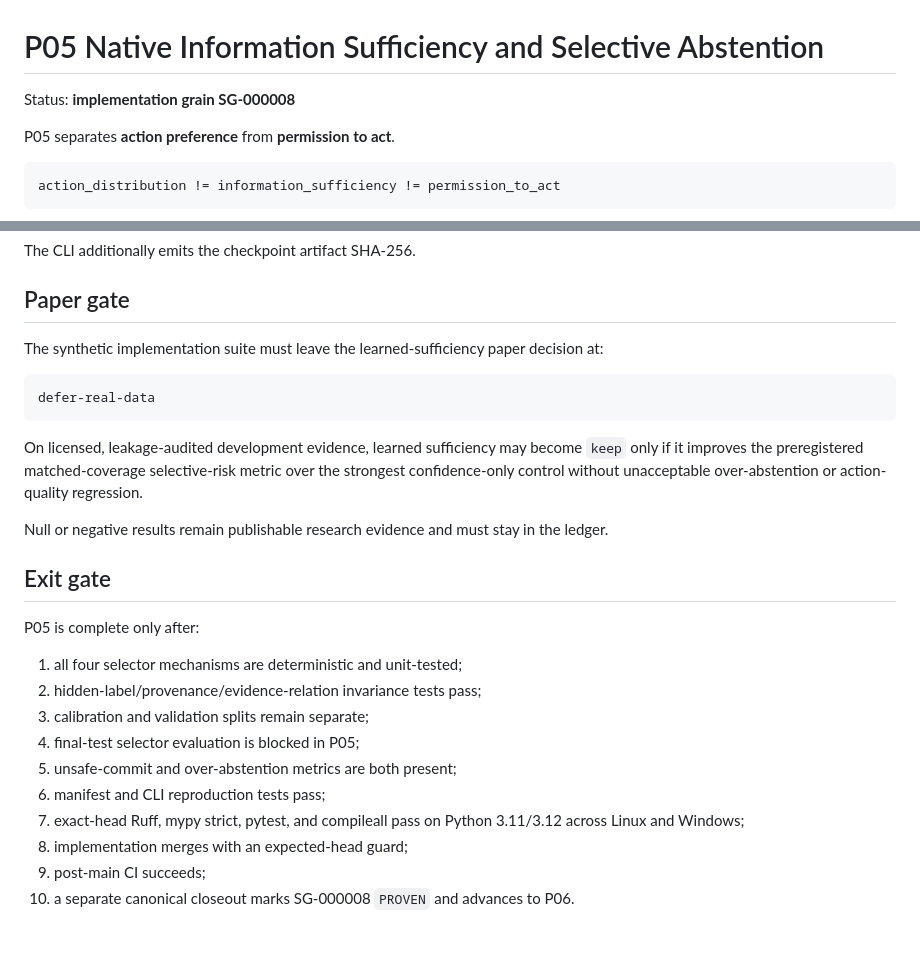
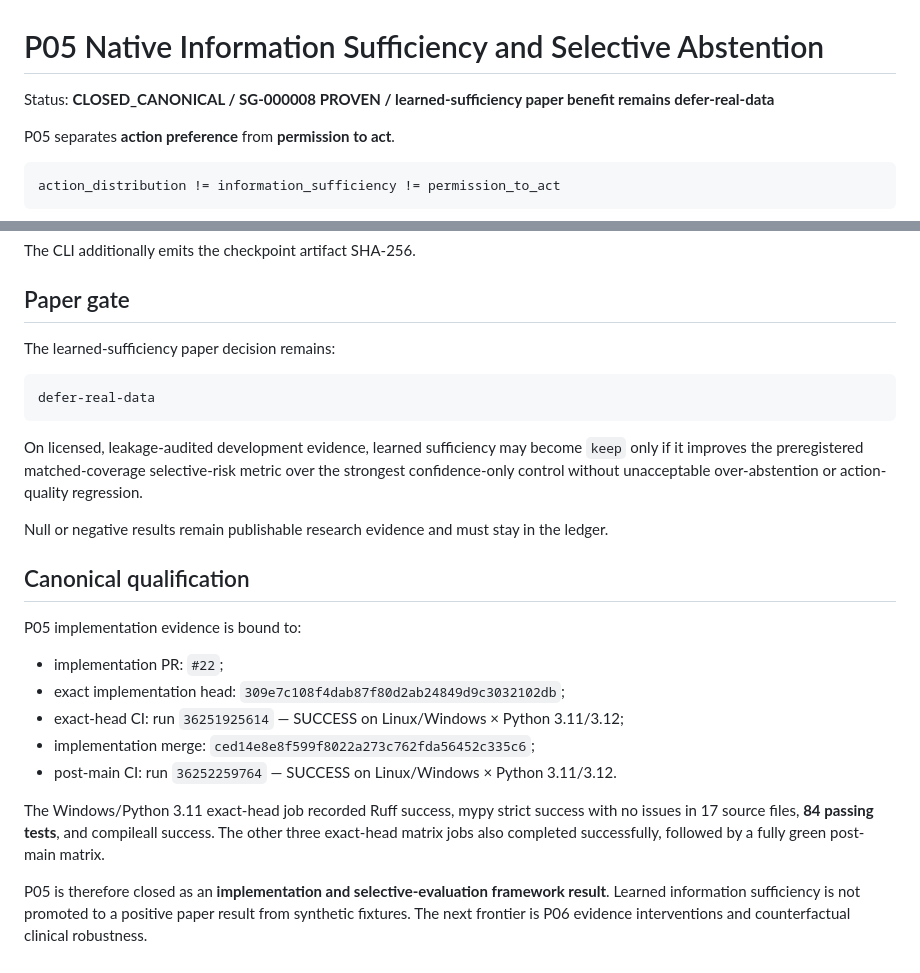
Before and after one commit to TheHalfMoon/Gax, a Markdown page: docs/research/P05_SELECTIVE_ABSTENTION.md, 2 parts joined by grey strips. Rendered like a GitHub page.

Commit message:
Document canonical P05 qualification

````diff
--- a/docs/research/P05_SELECTIVE_ABSTENTION.md
+++ b/docs/research/P05_SELECTIVE_ABSTENTION.md
@@ -1,6 +1,6 @@
 # P05 Native Information Sufficiency and Selective Abstention
 
-Status: **implementation grain SG-000008**
+Status: **CLOSED_CANONICAL / SG-000008 PROVEN / learned-sufficiency paper benefit remains defer-real-data**
 
 P05 separates **action preference** from **permission to act**.
 
@@ -183,7 +183,7 @@ The CLI additionally emits the checkpoint artifact SHA-256.
 
 ## Paper gate
 
-The synthetic implementation suite must leave the learned-sufficiency paper decision at:
+The learned-sufficiency paper decision remains:
 
 ```text
 defer-real-data
@@ -193,17 +193,16 @@ On licensed, leakage-audited development evidence, learned sufficiency may becom
 
 Null or negative results remain publishable research evidence and must stay in the ledger.
 
-## Exit gate
+## Canonical qualification
 
-P05 is complete only after:
+P05 implementation evidence is bound to:
 
-1. all four selector mechanisms are deterministic and unit-tested;
-2. hidden-label/provenance/evidence-relation invariance tests pass;
-3. calibration and validation splits remain separate;
-4. final-test selector evaluation is blocked in P05;
-5. unsafe-commit and over-abstention metrics are both present;
-6. manifest and CLI reproduction tests pass;
-7. exact-head Ruff, mypy strict, pytest, and compileall pass on Python 3.11/3.12 across Linux and Windows;
-8. implementation merges with an expected-head guard;
-9. post-main CI succeeds;
-10. a separate canonical closeout marks SG-000008 `PROVEN` and advances to P06.
+- implementation PR: `#22`;
+- exact implementation head: `309e7c108f4dab87f80d2ab24849d9c3032102db`;
+- exact-head CI: run `36251925614` — SUCCESS on Linux/Windows × Python 3.11/3.12;
+- implementation merge: `ced14e8e8f599f8022a273c762fda56452c335c6`;
+- post-main CI: run `36252259764` — SUCCESS on Linux/Windows × Python 3.11/3.12.
+
+The Windows/Python 3.11 exact-head job recorded Ruff success, mypy strict success with no issues in 17 source files, **84 passing tests**, and compileall success. The other three exact-head matrix jobs also completed successfully, followed by a fully green post-main matrix.
+
+P05 is therefore closed as an **implementation and selective-evaluation framework result**. Learned information sufficiency is not promoted to a positive paper result from synthetic fixtures. The next frontier is P06 evidence interventions and counterfactual clinical robustness.
````
